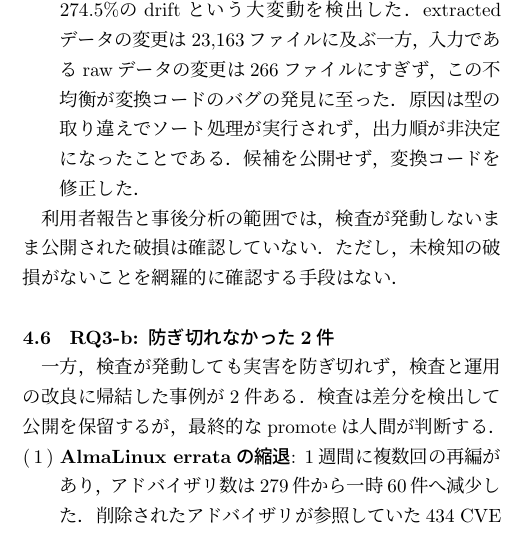
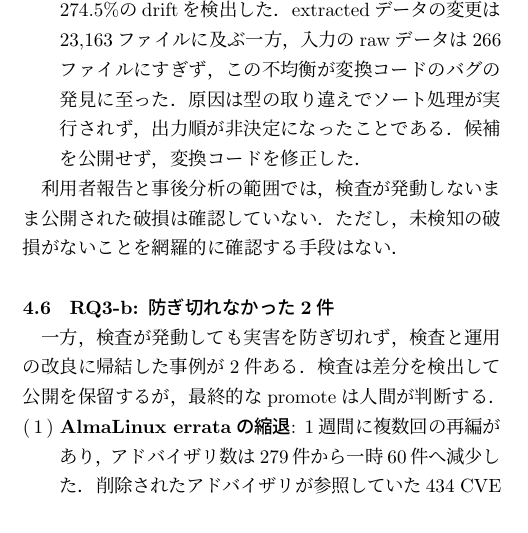
Before and after one commit to vulsio/css2026-diff-guard, a LaTeX document (doc/css2026-diff-guard.tex): part of one column of page 6 of 9 before the commit and part of one column of page 6 of 8 after it, cut so that both start at the same text. The pictures show the PDF file doc/css2026-diff-guard.pdf that the author committed with the source.

Commit message:
Tighten the bug item back to 8 pages

```diff
--- a/doc/css2026-diff-guard.tex
+++ b/doc/css2026-diff-guard.tex
@@ -297,7 +297,7 @@ VulnCheckによる全年代CVEへの生成CPE一括付与は，情報量を増
 
 \begin{enumerate}
 \item \textbf{Microsoft CVRF月次データの全消失(2件)}: 上流APIが当月分のセキュリティ更新文書700〜1,300ファイルを返さなくなり，Windows系13対象で最大53.6\%の削除が生じた．2件目では約1,270 CVEの検知消失に相当する．候補を破棄し，上流回復後に再構築することで，false negativeを含むDBの公開を防いだ．raw履歴では，当月ファイル数が$1273 \rightarrow 0 \rightarrow 1273 \rightarrow 0 \rightarrow 1278$と変化しており，収集処理の単発失敗ではなく，上流配信のフラッピングであった．
-\item \textbf{変換コードの非決定性バグ(1件)}: DBチェックが274.5\%のdriftという大変動を検出した．extractedデータの変更は23,163ファイルに及ぶ一方，入力であるrawデータの変更は266ファイルにすぎず，この不均衡が変換コードのバグの発見に至った．原因は型の取り違えでソート処理が実行されず，出力順が非決定になったことである．候補を公開せず，変換コードを修正した．
+\item \textbf{変換コードの非決定性バグ(1件)}: DBチェックが274.5\%のdriftを検出した．extractedデータの変更は23,163ファイルに及ぶ一方，入力のrawデータは266ファイルにすぎず，この不均衡が変換コードのバグの発見に至った．原因は型の取り違えでソート処理が実行されず，出力順が非決定になったことである．候補を公開せず，変換コードを修正した．
 \end{enumerate}
 
 利用者報告と事後分析の範囲では，検査が発動しないまま公開された破損は確認していない．ただし，未検知の破損がないことを網羅的に確認する手段はない．
```
Also changed, not shown: doc/css2026-diff-guard.pdf.
